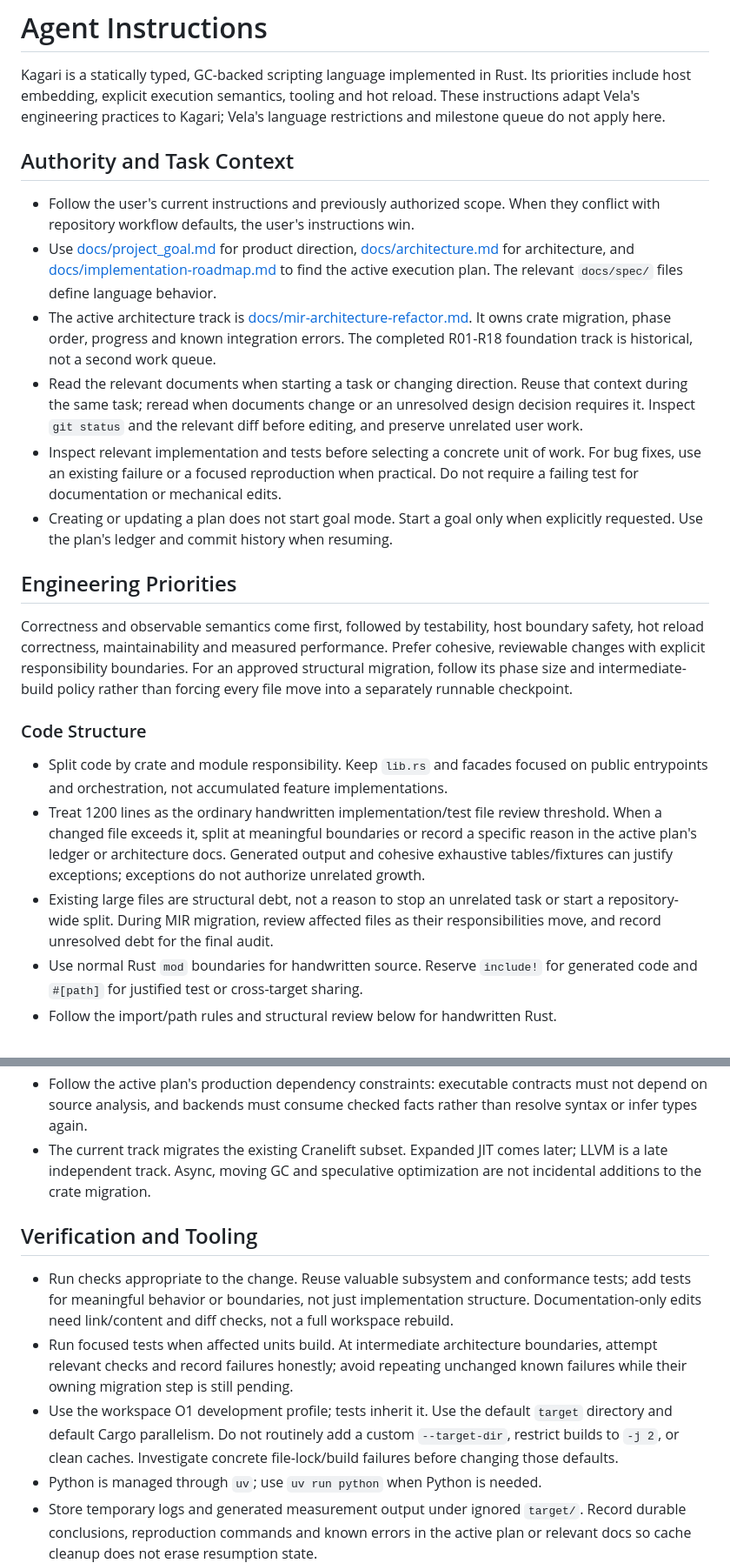
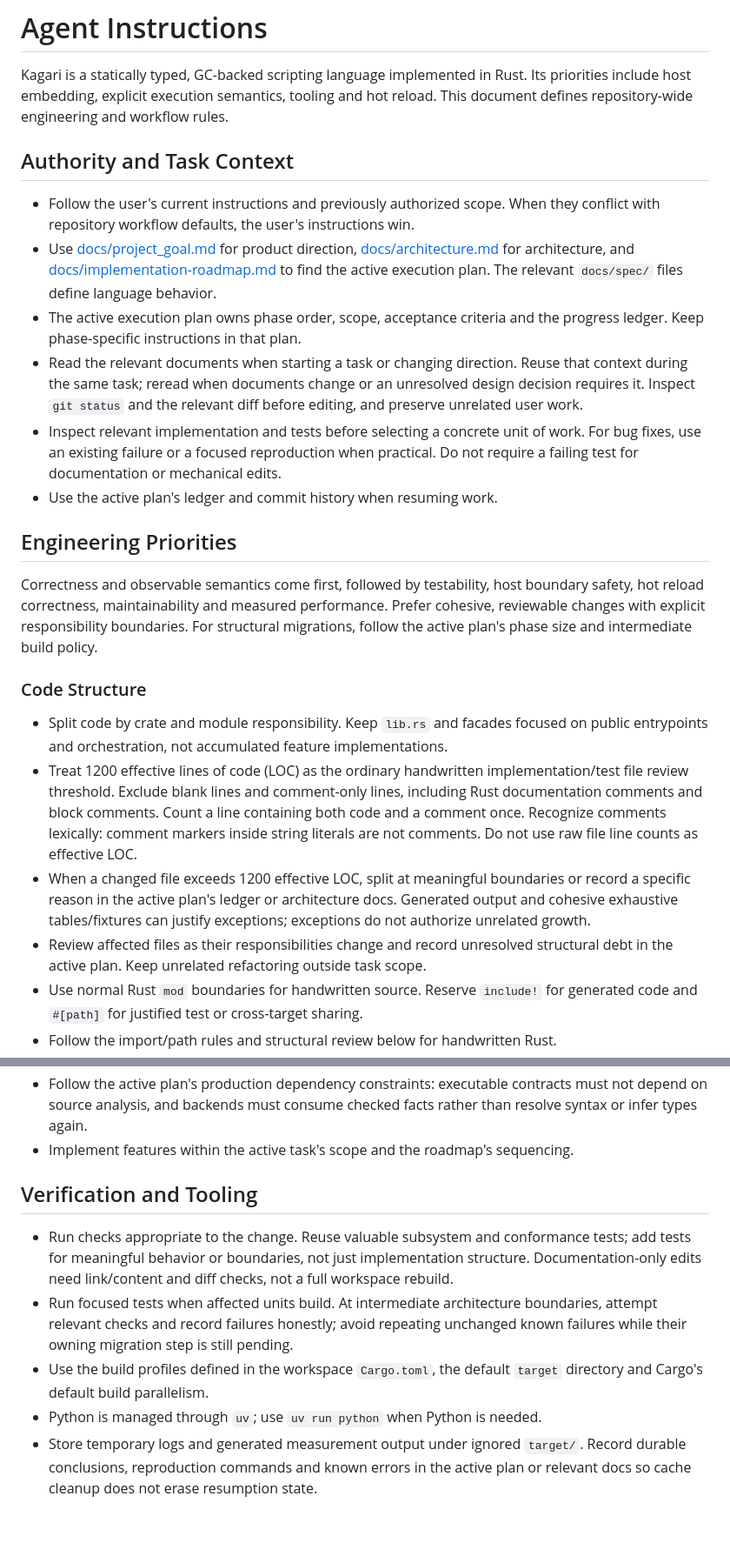
Before and after one commit to kagari-lang/kagari, a Markdown page: AGENTS.md, 2 parts joined by grey strips. Shown at 87% size. Rendered like a GitHub page; blank space fills up the shorter version.

Commit message:
docs: clarify effective LOC and generalize agent guidelines

```diff
--- a/AGENTS.md
+++ b/AGENTS.md
@@ -2,8 +2,7 @@
 
 Kagari is a statically typed, GC-backed scripting language implemented in Rust.
 Its priorities include host embedding, explicit execution semantics, tooling and
-hot reload. These instructions adapt Vela's engineering practices to Kagari;
-Vela's language restrictions and milestone queue do not apply here.
+hot reload. This document defines repository-wide engineering and workflow rules.
 
 ## Authority and Task Context
 
@@ -13,10 +12,8 @@ Vela's language restrictions and milestone queue do not apply here.
   [docs/architecture.md](docs/architecture.md) for architecture, and
   [docs/implementation-roadmap.md](docs/implementation-roadmap.md) to find the
   active execution plan. The relevant `docs/spec/` files define language behavior.
-- The active architecture track is
-  [docs/mir-architecture-refactor.md](docs/mir-architecture-refactor.md).
-  It owns crate migration, phase order, progress and known integration errors.
-  The completed R01-R18 foundation track is historical, not a second work queue.
+- The active execution plan owns phase order, scope, acceptance criteria and the
+  progress ledger. Keep phase-specific instructions in that plan.
 - Read the relevant documents when starting a task or changing direction. Reuse
   that context during the same task; reread when documents change or an unresolved
   design decision requires it. Inspect `git status` and the relevant diff before
@@ -24,29 +21,32 @@ Vela's language restrictions and milestone queue do not apply here.
 - Inspect relevant implementation and tests before selecting a concrete unit of
   work. For bug fixes, use an existing failure or a focused reproduction when
   practical. Do not require a failing test for documentation or mechanical edits.
-- Creating or updating a plan does not start goal mode. Start a goal only when
-  explicitly requested. Use the plan's ledger and commit history when resuming.
+- Use the active plan's ledger and commit history when resuming work.
 
 ## Engineering Priorities
 
 Correctness and observable semantics come first, followed by testability, host
 boundary safety, hot reload correctness, maintainability and measured performance.
 Prefer cohesive, reviewable changes with explicit responsibility boundaries.
-For an approved structural migration, follow its phase size and intermediate-build
-policy rather than forcing every file move into a separately runnable checkpoint.
+For structural migrations, follow the active plan's phase size and intermediate
+build policy.
 
 ### Code Structure
 
 - Split code by crate and module responsibility. Keep `lib.rs` and facades focused
   on public entrypoints and orchestration, not accumulated feature implementations.
-- Treat 1200 lines as the ordinary handwritten implementation/test file review
-  threshold. When a changed file exceeds it, split at meaningful boundaries or
-  record a specific reason in the active plan's ledger or architecture docs.
+- Treat 1200 effective lines of code (LOC) as the ordinary handwritten
+  implementation/test file review threshold. Exclude blank lines and comment-only
+  lines, including Rust documentation comments and block comments. Count a line
+  containing both code and a comment once. Recognize comments lexically: comment
+  markers inside string literals are not comments. Do not use raw file line counts
+  as effective LOC.
+- When a changed file exceeds 1200 effective LOC, split at meaningful boundaries
+  or record a specific reason in the active plan's ledger or architecture docs.
   Generated output and cohesive exhaustive tables/fixtures can justify exceptions;
   exceptions do not authorize unrelated growth.
-- Existing large files are structural debt, not a reason to stop an unrelated task
-  or start a repository-wide split. During MIR migration, review affected files as
-  their responsibilities move, and record unresolved debt for the final audit.
+- Review affected files as their responsibilities change and record unresolved
+  structural debt in the active plan. Keep unrelated refactoring outside task scope.
 - Use normal Rust `mod` boundaries for handwritten source. Reserve `include!` for
   generated code and `#[path]` for justified test or cross-target sharing.
 - Follow the import/path rules and structural review below for handwritten Rust.
@@ -160,9 +156,7 @@ do not prevent import/path review and do not require compatibility scaffolding.
 - Follow the active plan's production dependency constraints: executable contracts
   must not depend on source analysis, and backends must consume checked facts
   rather than resolve syntax or infer types again.
-- The current track migrates the existing Cranelift subset. Expanded JIT comes
-  later; LLVM is a late independent track. Async, moving GC and speculative
-  optimization are not incidental additions to the crate migration.
+- Implement features within the active task's scope and the roadmap's sequencing.
 
 ## Verification and Tooling
 
@@ -173,10 +167,8 @@ do not prevent import/path review and do not require compatibility scaffolding.
 - Run focused tests when affected units build. At intermediate architecture
   boundaries, attempt relevant checks and record failures honestly; avoid repeating
   unchanged known failures while their owning migration step is still pending.
-- Use the workspace O1 development profile; tests inherit it. Use the default
-  `target` directory and default Cargo parallelism. Do not routinely add a custom
-  `--target-dir`, restrict builds to `-j 2`, or clean caches. Investigate concrete
-  file-lock/build failures before changing those defaults.
+- Use the build profiles defined in the workspace `Cargo.toml`, the default
+  `target` directory and Cargo's default build parallelism.
 - Python is managed through `uv`; use `uv run python` when Python is needed.
 - Store temporary logs and generated measurement output under ignored `target/`.
   Record durable conclusions, reproduction commands and known errors in the active
```
Also changed, not shown: other parts of AGENTS.md (+15 -21 lines).
